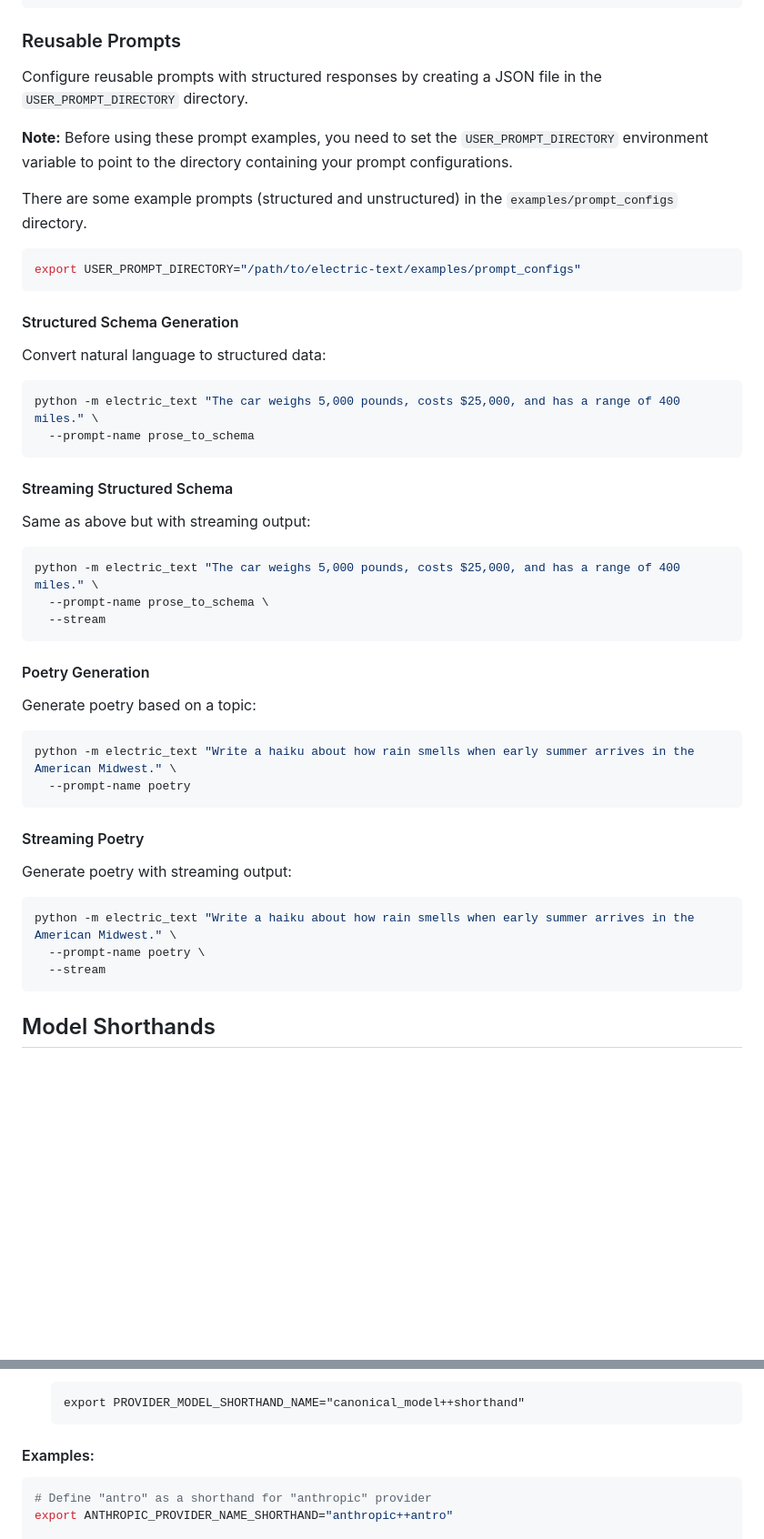
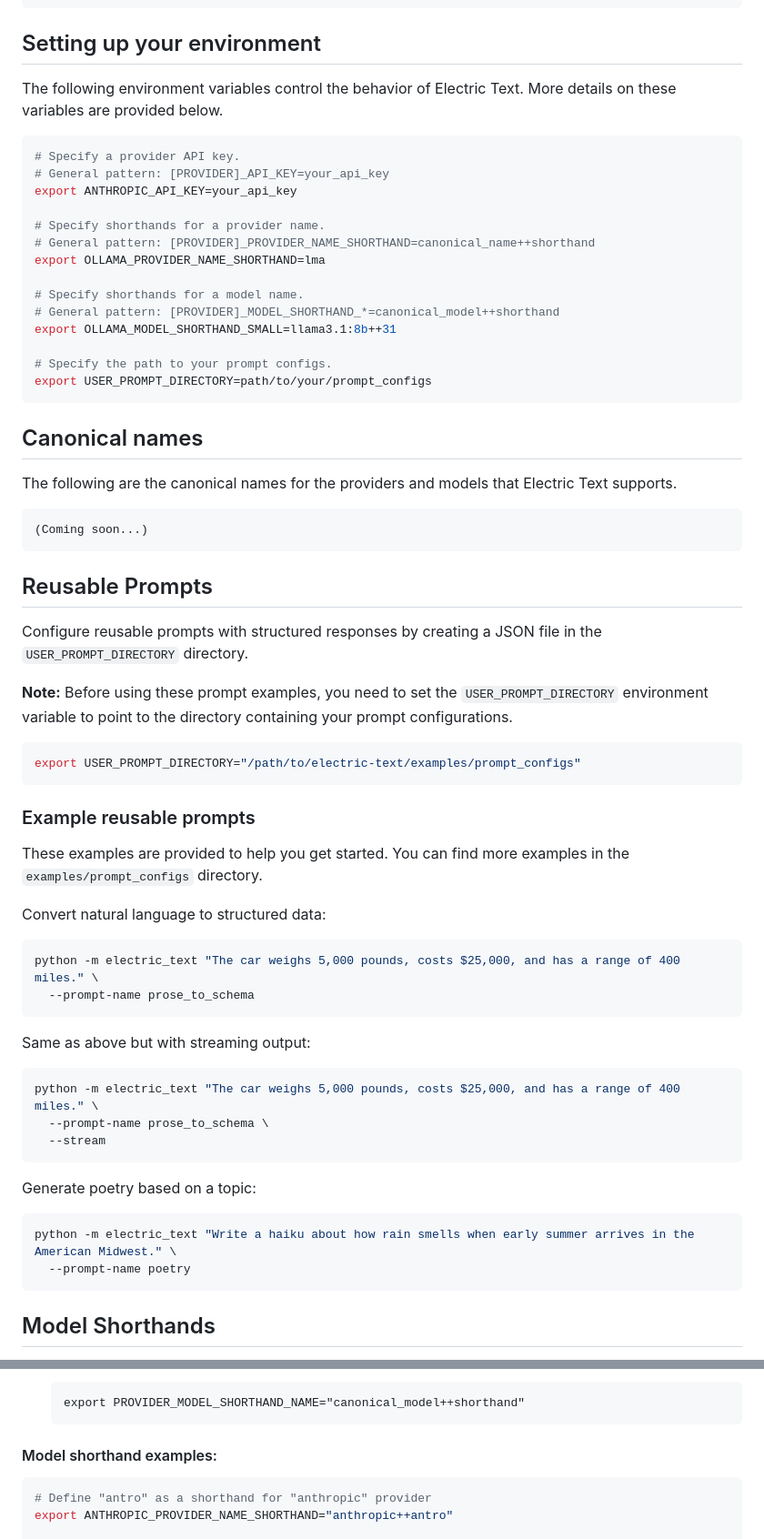
Before and after one commit to standsleeping/electric-text, a Markdown page: README.md, 2 parts joined by grey strips. Shown at 91% size. Drawn GitHub-style; blank space fills up the shorter version.

Commit message:
Tweaks to README.md

````diff
--- a/README.md
+++ b/README.md
@@ -28,26 +28,55 @@ python -m electric_text "Write a haiku about how rain smells when early summer a
   --max-tokens 1000
 ```
 
-### Reusable Prompts
+## Setting up your environment
+
+The following environment variables control the behavior of Electric Text. More details on these variables are provided below.
+
+```bash
+# Specify a provider API key.
+# General pattern: [PROVIDER]_API_KEY=your_api_key
+export ANTHROPIC_API_KEY=your_api_key
+
+# Specify shorthands for a provider name.
+# General pattern: [PROVIDER]_PROVIDER_NAME_SHORTHAND=canonical_name++shorthand
+export OLLAMA_PROVIDER_NAME_SHORTHAND=lma
+
+# Specify shorthands for a model name.
+# General pattern: [PROVIDER]_MODEL_SHORTHAND_*=canonical_model++shorthand
+export OLLAMA_MODEL_SHORTHAND_SMALL=llama3.1:8b++31
+
+# Specify the path to your prompt configs.
+export USER_PROMPT_DIRECTORY=path/to/your/prompt_configs
+```
+
+## Canonical names
+
+The following are the canonical names for the providers and models that Electric Text supports.
+
+```bash
+(Coming soon...)
+```
+
+## Reusable Prompts
 
 Configure reusable prompts with structured responses by creating a JSON file in the `USER_PROMPT_DIRECTORY` directory.
 
 **Note:** Before using these prompt examples, you need to set the `USER_PROMPT_DIRECTORY` environment variable to point to the directory containing your prompt configurations.
 
-There are some example prompts (structured and unstructured) in the `examples/prompt_configs` directory.
-
 ```bash
 export USER_PROMPT_DIRECTORY="/path/to/electric-text/examples/prompt_configs"
 ```
 
-#### Structured Schema Generation
+### Example reusable prompts
+
+These examples are provided to help you get started. You can find more examples in the `examples/prompt_configs` directory.
+
 Convert natural language to structured data:
 ```bash
 python -m electric_text "The car weighs 5,000 pounds, costs $25,000, and has a range of 400 miles." \
   --prompt-name prose_to_schema
 ```
 
-#### Streaming Structured Schema
 Same as above but with streaming output:
 ```bash
 python -m electric_text "The car weighs 5,000 pounds, costs $25,000, and has a range of 400 miles." \
@@ -55,19 +84,10 @@ python -m electric_text "The car weighs 5,000 pounds, costs $25,000, and has a r
   --stream
 ```
 
-#### Poetry Generation
 Generate poetry based on a topic:
 ```bash
 python -m electric_text "Write a haiku about how rain smells when early summer arrives in the American Midwest." \
   --prompt-name poetry
-```
-
-#### Streaming Poetry
-Generate poetry with streaming output:
-```bash
-python -m electric_text "Write a haiku about how rain smells when early summer arrives in the American Midwest." \
-  --prompt-name poetry \
-  --stream
 ```
 
 ## Model Shorthands
@@ -97,7 +117,7 @@ You can define custom shorthands by setting environment variables:
    export PROVIDER_MODEL_SHORTHAND_NAME="canonical_model++shorthand"
    ```
 
-#### Examples:
+#### Model shorthand examples:
 
 ```bash
 # Define "antro" as a shorthand for "anthropic" provider
````
